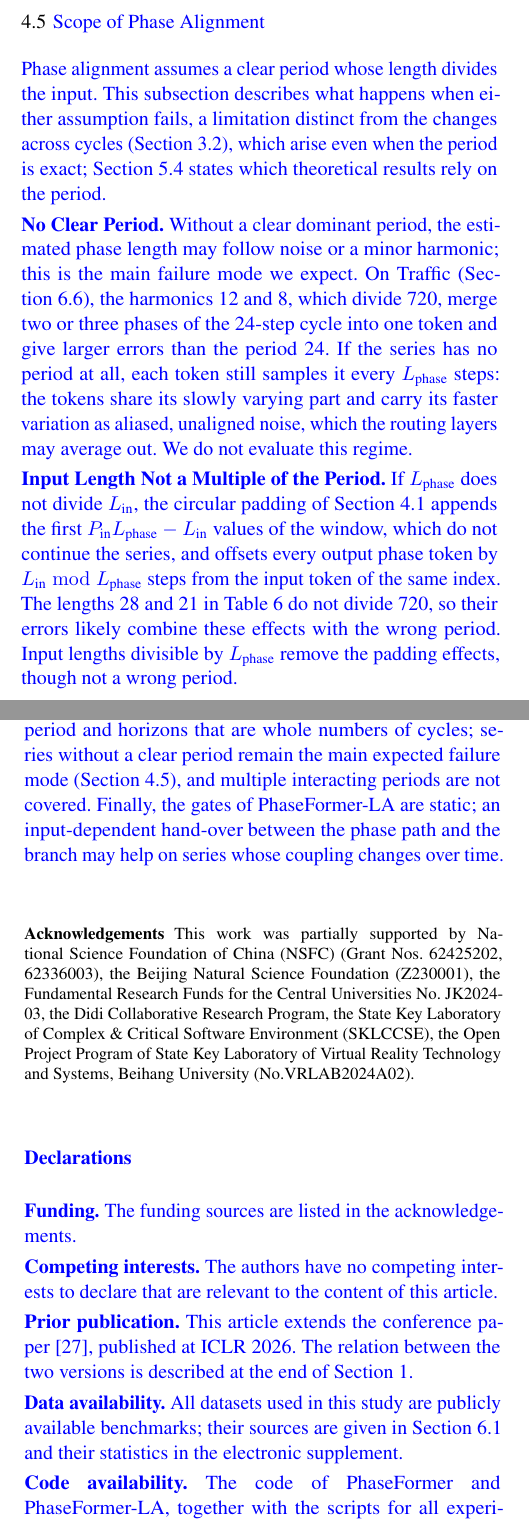
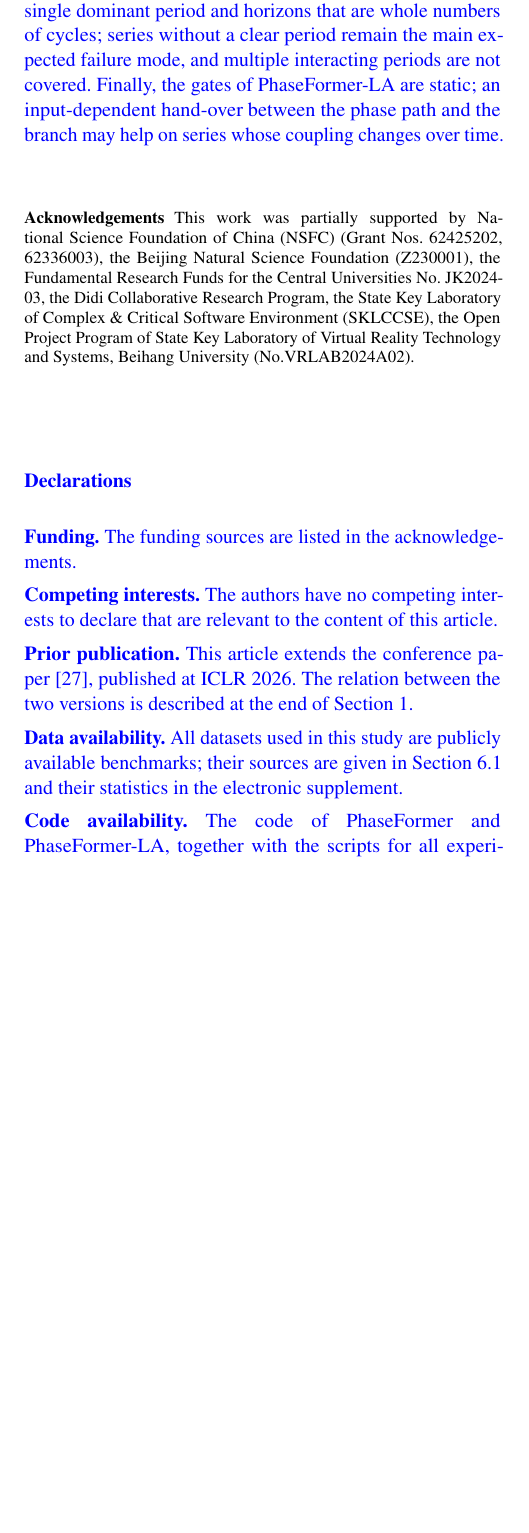
Before and after one commit to neumyor/PhaseFormer, a LaTeX paper (paper/vldbj/main.tex, which reads paper/vldbj/body/conclusion.tex, paper/vldbj/body/method.tex): two parts of the columns of pages 10 and 19 of 25 before the commit and part of one column of page 19 of 25 after it, the two joined at a grey line, cut at the place of the change, the shorter picture padded with empty space. Compiled offline with pdfLaTeX.

Commit message:
Remove the scope subsection and keep its useful parts elsewhere
The subsection listed weaknesses that PhaseFormer-LA does not address and
pointed out a confound in Section 6.6. The padding advice moves to one
sentence in Section 4.1, the period assumptions of the theory stay in the
Scope paragraph of Section 5.4, and the limitation stays in Section 7.
Cover letters describe the retained conference text accordingly.

Co-Authored-By: Claude Opus 5.5 <noreply@anthropic.com>

```diff
--- a/paper/vldbj/body/conclusion.tex
+++ b/paper/vldbj/body/conclusion.tex
@@ -10,5 +10,5 @@ More broadly, these results provide a practical pathway for building lightweight
 The conference version assumed locally stable periodicity across the input and output horizons. This extension examines what happens when that assumption is relaxed across cycles. Phase tokens are invariant to changes of the cycle shape, but drifts of the cycle level and of the cycle amplitude move the phase subspace. We showed that \sysname can represent such drifts, but that a trained \sysname follows them only inside two envelopes fixed by its final normalization, and that the remainder beyond each envelope has a simple structure: a few fixed horizon profiles for the level, and a bilinear product of level and shape for the amplitude. \sysLA carries both with a rank-3 branch on cycle means and a centered modulation that provably leaves every future cycle mean unchanged. Its cost is between 119 and 679 parameters plus two fusion gates per channel --- two in total where the gates are shared --- at most about 2.1K parameters in all on the largest dataset. The data analysis shows that level--amplitude coupling \blue{of stable sign is present in five of the seven benchmarks} and is strongest in the traffic and electricity sensor networks, which are the spatio-temporal workloads where an efficient per-sensor model matters most.
 
 \fakeparagraph{Limitations}
-First, \sysname and \sysLA are channel-independent. They exploit the scale of a sensor network through parallelism and a shared model, but they do not model dependencies between sensors; combining the phase representation with explicit spatial modeling is a natural next step. Second, the capability parts of our results are existence results under idealized models, the seasonal random walk and its multiplicative variant; the envelopes, in contrast, hold for every parameter value, and we measure them on trained checkpoints. Third, the analysis assumes a single dominant period and horizons that are whole numbers of cycles; series without a clear period remain the main expected failure mode \blue{(Section~\ref{sec:scope})}, and multiple interacting periods are not covered. Finally, the gates of \sysLA are static; an input-dependent hand-over between the phase path and the branch may help on series whose coupling changes over time.
+First, \sysname and \sysLA are channel-independent. They exploit the scale of a sensor network through parallelism and a shared model, but they do not model dependencies between sensors; combining the phase representation with explicit spatial modeling is a natural next step. Second, the capability parts of our results are existence results under idealized models, the seasonal random walk and its multiplicative variant; the envelopes, in contrast, hold for every parameter value, and we measure them on trained checkpoints. Third, the analysis assumes a single dominant period and horizons that are whole numbers of cycles; series without a clear period remain the main expected failure mode, and multiple interacting periods are not covered. Finally, the gates of \sysLA are static; an input-dependent hand-over between the phase path and the branch may help on series whose coupling changes over time.
 }
--- a/paper/vldbj/body/method.tex
+++ b/paper/vldbj/body/method.tex
@@ -193,18 +193,3 @@ Thus, \blue{for a fixed number of layers,} the computational cost grows \blue{li
 \fakeparagraph{Cost of \sysLA}
 The level branch adds $3K$ ($E$) $+\,3$ ($c_E$) $+\,9$ ($\Gamma$) $+\,3$ ($c_\Gamma$) $=105$ parameters at $K=30$ with the fixed profiles of \equref{eq:branch}, the modulation $k_q(3+d)$, and the gates $2C$ for $C$ channels, or two in total when shared. In the notation of Section~\ref{subsec:preprocessing}, the branch costs $O(L)$ per channel for pooling and $O(K+H)$ for the readout, and the modulation $O(Pd)$, against the backbone cost above, so the overall complexity remains linear in the input and output lengths and in the number of channels.
 }
-
-\needspace{6\baselineskip}
-\subsection{\blue{Scope of Phase Alignment}}
-\label{sec:scope}
-
-\blue{
-Phase alignment assumes a clear period whose length divides the input. This subsection describes what happens when either assumption fails, a limitation distinct from the changes across cycles (Section~\ref{sec:mot_changes}), which arise even when the period is exact; Section~\ref{sec:theory_design} states which theoretical results rely on the period.
-
-\fakeparagraph{No Clear Period}
-Without a clear dominant period, the estimated phase length may follow noise or a minor harmonic; this is the main failure mode we expect. On Traffic (\secref{sec:phase_length}), the harmonics 12 and 8, which divide 720, merge two or three phases of the 24-step cycle into one token and give larger errors than the period 24. If the series has no period at all, each token still samples it every $\Lp$ steps: the tokens share its slowly varying part and carry its faster variation as aliased, unaligned noise, which the routing layers may average out. We do not evaluate this regime.
-
-\fakeparagraph{Input Length Not a Multiple of the Period}
-If $\Lp$ does not divide $L_{\text{in}}$, the circular padding of Section~\ref{subsec:preprocessing} appends the first $\Pin\Lp-L_{\text{in}}$ values of the window, which do not continue the series, and offsets every output phase token by $L_{\text{in}}\bmod\Lp$ steps from the input token of the same index. The lengths 28 and 21 in \tabref{tab:phase_length} do not divide 720, so their errors likely combine these effects with the wrong period. Input lengths divisible by $\Lp$ remove the padding effects, though not a wrong period.
-}
-\par\vspace*{\fill}
--- a/paper/vldbj/main.tex
+++ b/paper/vldbj/main.tex
@@ -18,7 +18,6 @@
 \usepackage{multirow}
 \usepackage{booktabs}
 \usepackage{xspace}
-\usepackage{needspace}
 \usepackage{enumitem}
 \usepackage{xcolor}
 \usepackage{subcaption}
```
Also changed, not shown: paper/vldbj/body/theory.tex (+1 -1 lines), paper/vldbj/cover_letter/cover_letter.tex (+1 -1 lines), paper/vldbj/cover_letter/cover_letter_zh.md (+1 -1 lines), paper/vldbj/cover_letter/cover_letter.pdf, paper/vldbj/main.pdf, paper/vldbj/body/method.tex (6 more changed lines).
